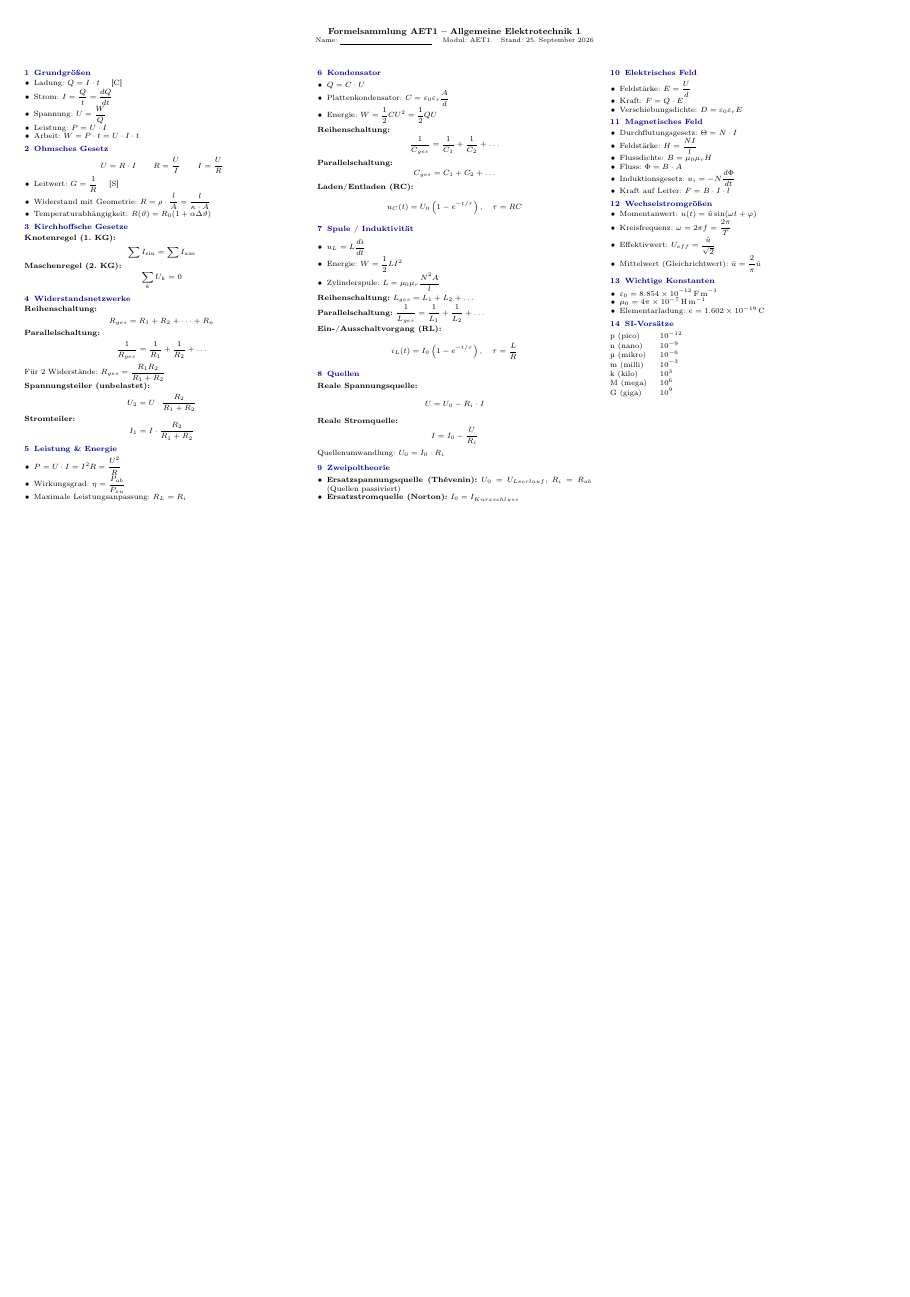
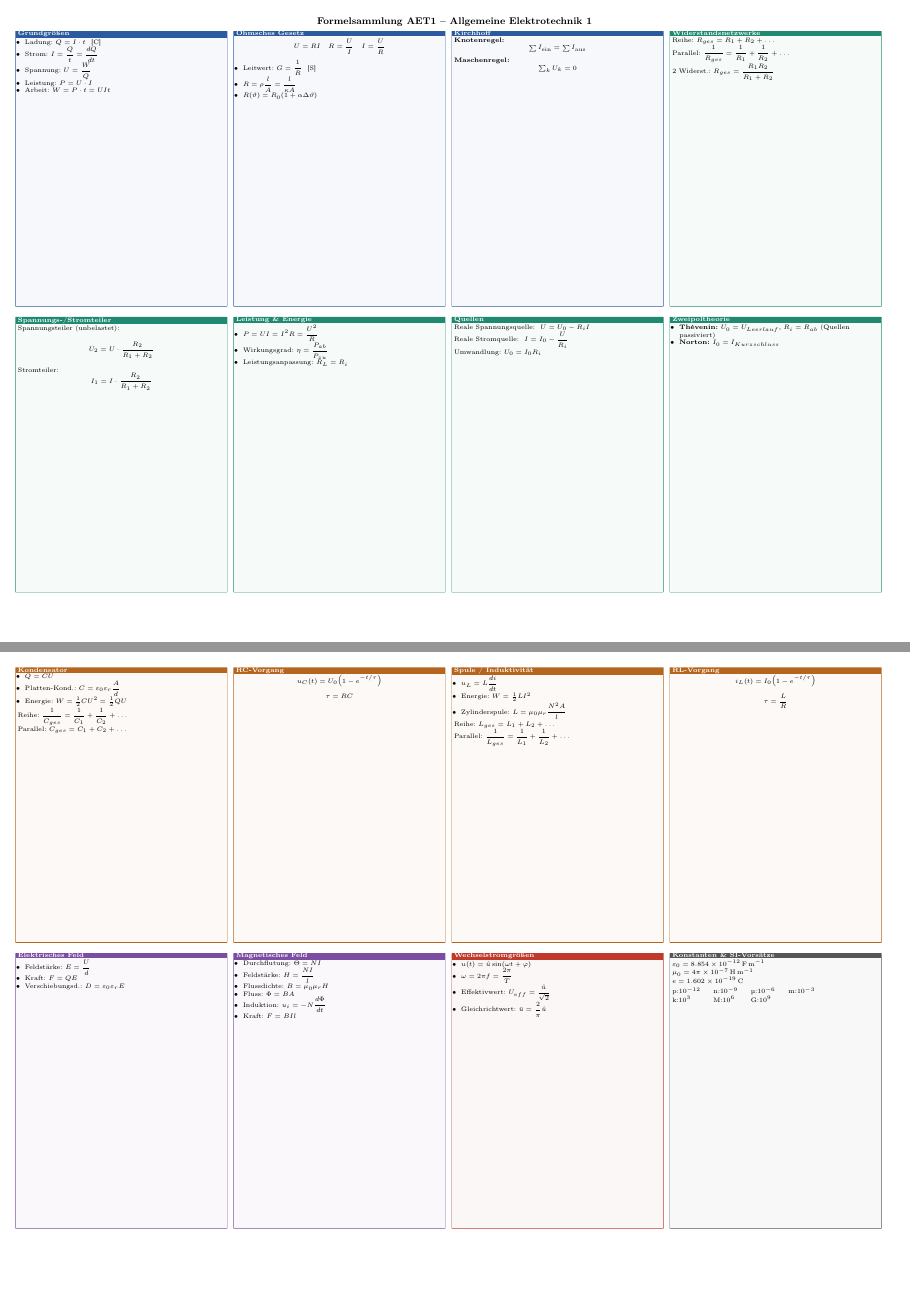
Before and after one commit to MootSeeker/FHNW, a LaTeX document (aet1/formelsammlung.tex): the whole page before the commit and pages 1 and 2 of 2 after it, the two joined at a grey line, the shorter picture padded with empty space. Compiled offline with pdfLaTeX.

Commit message:
Switch AET1 formula sheet to a tiled grid layout
Manual 4-column tile grid (tcolorbox) fills both landscape A4 pages,
color-coded by topic block, replacing the earlier multicol layout.

```diff
--- a/aet1/formelsammlung.tex
+++ b/aet1/formelsammlung.tex
@@ -36,150 +59,148 @@
 
 \begin{document}
-\small
+\scriptsize
 
-\begin{center}
-{\bfseries\normalsize Formelsammlung AET1 -- Allgemeine Elektrotechnik 1} \\
-{\footnotesize Name: \underline{\hspace{3cm}} \quad Modul: AET1 \quad Stand: \today}
-\end{center}
-\vspace{2pt}
-
-\begin{multicols}{3}
+{\centering\bfseries\normalsize Formelsammlung AET1 -- Allgemeine Elektrotechnik 1\par}
+\vspace{1mm}
 
 % ============================================================
-% TODO: Themen folgen noch -- untenstehende Kapitel sind
-% Platzhalter mit typischen AET1-Inhalten und koennen
-% ersetzt / ergaenzt / geloescht werden.
+% SEITE 1 -- Gleichstromtechnik / Netzwerke
+% TODO: Themen folgen noch -- Platzhalter mit typischen AET1-Inhalten,
+% koennen ersetzt / ergaenzt / geloescht werden.
 % ============================================================
-
-\section{Grundgrößen}
+\noindent
+\tile{cGrund}{Grundgrößen}{%
   \begin{itemize}
-  \item Ladung: $Q = I \cdot t$ \quad [\si{\coulomb}]
+    \item Ladung: $Q = I \cdot t$ \ [\si{\coulomb}]
     \item Strom: $I = \dfrac{Q}{t} = \dfrac{dQ}{dt}$
     \item Spannung: $U = \dfrac{W}{Q}$
     \item Leistung: $P = U \cdot I$
-  \item Arbeit: $W = P \cdot t = U \cdot I \cdot t$
+    \item Arbeit: $W = P \cdot t = U I t$
   \end{itemize}
+}\tilegap
+\tile{cGrund}{Ohmsches Gesetz}{%
+  \formel{U = R I \quad R = \dfrac{U}{I} \quad I = \dfrac{U}{R}}
+  \begin{itemize}
+    \item Leitwert: $G = \dfrac{1}{R}$ \ [\si{\siemens}]
+    \item $R = \rho \dfrac{l}{A} = \dfrac{l}{\kappa A}$
+    \item $R(\vartheta) = R_0 (1+\alpha\Delta\vartheta)$
+  \end{itemize}
+}\tilegap
+\tile{cGrund}{Kirchhoff}{%
+  \textbf{Knotenregel:}
+  \formel{\textstyle\sum I_{\text{ein}} = \sum I_{\text{aus}}}
+  \textbf{Maschenregel:}
+  \formel{\textstyle\sum_k U_k = 0}
+}\tilegap
+\tile{cNetz}{Widerstandsnetzwerke}{%
+  Reihe: $R_{ges} = R_1+R_2+\dots$
 
-\section{Ohmsches Gesetz}
-\formel{U = R \cdot I \qquad R = \dfrac{U}{I} \qquad I = \dfrac{U}{R}}
+  Parallel: $\dfrac{1}{R_{ges}} = \dfrac{1}{R_1}+\dfrac{1}{R_2}+\dots$
+
+  2 Widerst.: $R_{ges}=\dfrac{R_1 R_2}{R_1+R_2}$
+}
+
+\vspace{3mm}\par\noindent
+\tile{cNetz}{Spannungs-/Stromteiler}{%
+  Spannungsteiler (unbelastet):
+  \formel{U_2 = U \cdot \dfrac{R_2}{R_1+R_2}}
+  Stromteiler:
+  \formel{I_1 = I \cdot \dfrac{R_2}{R_1+R_2}}
+}\tilegap
+\tile{cNetz}{Leistung \& Energie}{%
   \begin{itemize}
-  \item Leitwert: $G = \dfrac{1}{R}$ \quad [\si{\siemens}]
-  \item Widerstand mit Geometrie: $R = \rho \cdot \dfrac{l}{A} = \dfrac{l}{\kappa \cdot A}$
-  \item Temperaturabhängigkeit: $R(\vartheta) = R_0 (1 + \alpha \Delta\vartheta)$
+    \item $P = UI = I^2R = \dfrac{U^2}{R}$
+    \item Wirkungsgrad: $\eta = \dfrac{P_{ab}}{P_{zu}}$
+    \item Leistungsanpassung: $R_L = R_i$
   \end{itemize}
+}\tilegap
+\tile{cNetz}{Quellen}{%
+  Reale Spannungsquelle: \ $U = U_0 - R_i I$
 
-\section{Kirchhoffsche Gesetze}
-\textbf{Knotenregel (1. KG):}
-\formel{\sum I_{\text{ein}} = \sum I_{\text{aus}}}
-\textbf{Maschenregel (2. KG):}
-\formel{\sum_k U_k = 0}
+  Reale Stromquelle: \ $I = I_0 - \dfrac{U}{R_i}$
 
-\section{Widerstandsnetzwerke}
-\textbf{Reihenschaltung:}
-\formel{R_{ges} = R_1 + R_2 + \dots + R_n}
-\textbf{Parallelschaltung:}
-\formel{\dfrac{1}{R_{ges}} = \dfrac{1}{R_1} + \dfrac{1}{R_2} + \dots}
-Für 2 Widerstände: $R_{ges} = \dfrac{R_1 R_2}{R_1+R_2}$
+  Umwandlung: $U_0 = I_0 R_i$
+}\tilegap
+\tile{cNetz}{Zweipoltheorie}{%
+  \begin{itemize}
+    \item \textbf{Thévenin:} $U_0=U_{Leerlauf}$, $R_i=R_{ab}$ (Quellen passiviert)
+    \item \textbf{Norton:} $I_0=I_{Kurzschluss}$
+  \end{itemize}
+}
 
-\textbf{Spannungsteiler (unbelastet):}
-\formel{U_2 = U \cdot \dfrac{R_2}{R_1+R_2}}
+\newpage
 
-\textbf{Stromteiler:}
-\formel{I_1 = I \cdot \dfrac{R_2}{R_1+R_2}}
+% ============================================================
+% SEITE 2 -- Bauelemente / Felder / Wechselstrom / Referenz
+% ============================================================
+\noindent
+\tile{cBauteil}{Kondensator}{%
+  \begin{itemize}
+    \item $Q = CU$
+    \item Platten-Kond.: $C = \varepsilon_0\varepsilon_r\dfrac{A}{d}$
+    \item Energie: $W=\tfrac{1}{2}CU^2=\tfrac{1}{2}QU$
+  \end{itemize}
+  Reihe: $\dfrac{1}{C_{ges}}=\dfrac{1}{C_1}+\dfrac{1}{C_2}+\dots$
 
-\section{Leistung \& Energie}
+  Parallel: $C_{ges}=C_1+C_2+\dots$
+}\tilegap
+\tile{cBauteil}{RC-Vorgang}{%
+  \formel{u_C(t) = U_0\!\left(1-e^{-t/\tau}\right)}
+  \formel{\tau = RC}
+}\tilegap
+\tile{cBauteil}{Spule / Induktivität}{%
   \begin{itemize}
-  \item $P = U \cdot I = I^2 R = \dfrac{U^2}{R}$
-  \item Wirkungsgrad: $\eta = \dfrac{P_{ab}}{P_{zu}}$
-  \item Maximale Leistungsanpassung: $R_L = R_i$
+    \item $u_L = L\dfrac{di}{dt}$
+    \item Energie: $W=\tfrac{1}{2}LI^2$
+    \item Zylinderspule: $L=\mu_0\mu_r\dfrac{N^2A}{l}$
   \end{itemize}
+  Reihe: $L_{ges}=L_1+L_2+\dots$
 
-\columnbreak
+  Parallel: $\dfrac{1}{L_{ges}}=\dfrac{1}{L_1}+\dfrac{1}{L_2}+\dots$
+}\tilegap
+\tile{cBauteil}{RL-Vorgang}{%
+  \formel{i_L(t) = I_0\!\left(1-e^{-t/\tau}\right)}
+  \formel{\tau = \dfrac{L}{R}}
+}
 
-\section{Kondensator}
-\begin{itemize}
-  \item $Q = C \cdot U$
-  \item Plattenkondensator: $C = \varepsilon_0 \varepsilon_r \dfrac{A}{d}$
-  \item Energie: $W = \dfrac{1}{2} C U^2 = \dfrac{1}{2} Q U$
-\end{itemize}
-\textbf{Reihenschaltung:}
-\formel{\dfrac{1}{C_{ges}} = \dfrac{1}{C_1} + \dfrac{1}{C_2} + \dots}
-\textbf{Parallelschaltung:}
-\formel{C_{ges} = C_1 + C_2 + \dots}
-\textbf{Laden/Entladen (RC):}
-\formel{u_C(t) = U_0 \left(1 - e^{-t/\tau}\right), \quad \tau = RC}
-
-\section{Spule / Induktivität}
-\begin{itemize}
-  \item $u_L = L \dfrac{di}{dt}$
-  \item Energie: $W = \dfrac{1}{2} L I^2$
-  \item Zylinderspule: $L = \mu_0 \mu_r \dfrac{N^2 A}{l}$
-\end{itemize}
-\textbf{Reihenschaltung:} $L_{ges} = L_1 + L_2 + \dots$
-
-\textbf{Parallelschaltung:} $\dfrac{1}{L_{ges}} = \dfrac{1}{L_1} + \dfrac{1}{L_2} + \dots$
-
-\textbf{Ein-/Ausschaltvorgang (RL):}
-\formel{i_L(t) = I_0 \left(1 - e^{-t/\tau}\right), \quad \tau = \dfrac{L}{R}}
-
-\section{Quellen}
-\textbf{Reale Spannungsquelle:}
-\formel{U = U_0 - R_i \cdot I}
-\textbf{Reale Stromquelle:}
-\formel{I = I_0 - \dfrac{U}{R_i}}
-Quellenumwandlung: $U_0 = I_0 \cdot R_i$
-
-\section{Zweipoltheorie}
-\begin{itemize}
-  \item \textbf{Ersatzspannungsquelle (Thévenin):} $U_0 = U_{Leerlauf}$, $R_i = R_{ab}$ (Quellen passiviert)
-  \item \textbf{Ersatzstromquelle (Norton):} $I_0 = I_{Kurzschluss}$
-\end{itemize}
-
-\columnbreak
-
-\section{Elektrisches Feld}
+\vspace{3mm}\par\noindent
+\tile{cFeld}{Elektrisches Feld}{%
   \begin{itemize}
     \item Feldstärke: $E = \dfrac{U}{d}$
-  \item Kraft: $F = Q \cdot E$
-  \item Verschiebungsdichte: $D = \varepsilon_0 \varepsilon_r E$
+    \item Kraft: $F = QE$
+    \item Verschiebungsd.: $D=\varepsilon_0\varepsilon_r E$
   \end{itemize}
+}\tilegap
+\tile{cFeld}{Magnetisches Feld}{%
+  \begin{itemize}
+    \item Durchflutung: $\Theta = NI$
+    \item Feldstärke: $H=\dfrac{NI}{l}$
+    \item Flussdichte: $B=\mu_0\mu_r H$
+    \item Fluss: $\Phi = BA$
+    \item Induktion: $u_i=-N\dfrac{d\Phi}{dt}$
+    \item Kraft: $F = BIl$
+  \end{itemize}
+}\tilegap
+\tile{cWechsel}{Wechselstromgrößen}{%
+  \begin{itemize}
+    \item $u(t)=\hat u\sin(\omega t+\varphi)$
+    \item $\omega = 2\pi f = \dfrac{2\pi}{T}$
+    \item Effektivwert: $U_{eff}=\dfrac{\hat u}{\sqrt2}$
+    \item Gleichrichtwert: $\bar u=\dfrac{2}{\pi}\hat u$
+  \end{itemize}
+}\tilegap
+\tile{cRef}{Konstanten \& SI-Vorsätze}{%
+  $\varepsilon_0=\SI{8.854e-12}{\farad\per\meter}$
 
-\section{Magnetisches Feld}
-\begin{itemize}
-  \item Durchflutungsgesetz: $\Theta = N \cdot I$
-  \item Feldstärke: $H = \dfrac{N I}{l}$
-  \item Flussdichte: $B = \mu_0 \mu_r H$
-  \item Fluss: $\Phi = B \cdot A$
-  \item Induktionsgesetz: $u_i = -N \dfrac{d\Phi}{dt}$
-  \item Kraft auf Leiter: $F = B \cdot I \cdot l$
-\end{itemize}
+  $\mu_0=4\pi\times10^{-7}\,\si{\henry\per\meter}$
 
-\section{Wechselstromgrößen}
-\begin{itemize}
-  \item Momentanwert: $u(t) = \hat{u}\sin(\omega t + \varphi)$
-  \item Kreisfrequenz: $\omega = 2\pi f = \dfrac{2\pi}{T}$
-  \item Effektivwert: $U_{eff} = \dfrac{\hat{u}}{\sqrt{2}}$
-  \item Mittelwert (Gleichrichtwert): $\bar{u} = \dfrac{2}{\pi}\hat{u}$
-\end{itemize}
+  $e=\SI{1.602e-19}{\coulomb}$
+  \vspace{2pt}
 
-\section{Wichtige Konstanten}
-\begin{itemize}
-  \item $\varepsilon_0 = \SI{8.854e-12}{\farad\per\meter}$
-  \item $\mu_0 = 4\pi \times 10^{-7}\,\si{\henry\per\meter}$
-  \item Elementarladung: $e = \SI{1.602e-19}{\coulomb}$
-\end{itemize}
-
-\section{SI-Vorsätze}
-\begin{tabular}{@{}ll@{}}
-  p (pico) & $10^{-12}$ \\
-  n (nano) & $10^{-9}$ \\
-  µ (mikro) & $10^{-6}$ \\
-  m (milli) & $10^{-3}$ \\
-  k (kilo) & $10^{3}$ \\
-  M (mega) & $10^{6}$ \\
-  G (giga) & $10^{9}$ \\
+  \begin{tabular}{@{}llll@{}}
+    p:$10^{-12}$ & n:$10^{-9}$ & µ:$10^{-6}$ & m:$10^{-3}$ \\
+    k:$10^{3}$ & M:$10^{6}$ & G:$10^{9}$ &
   \end{tabular}
-
-\end{multicols}
+}
 
 \end{document}
```
Also changed, not shown: aet1/formelsammlung.tex (59 more changed lines). Lines whose indentation alone changed are shown as unchanged.
